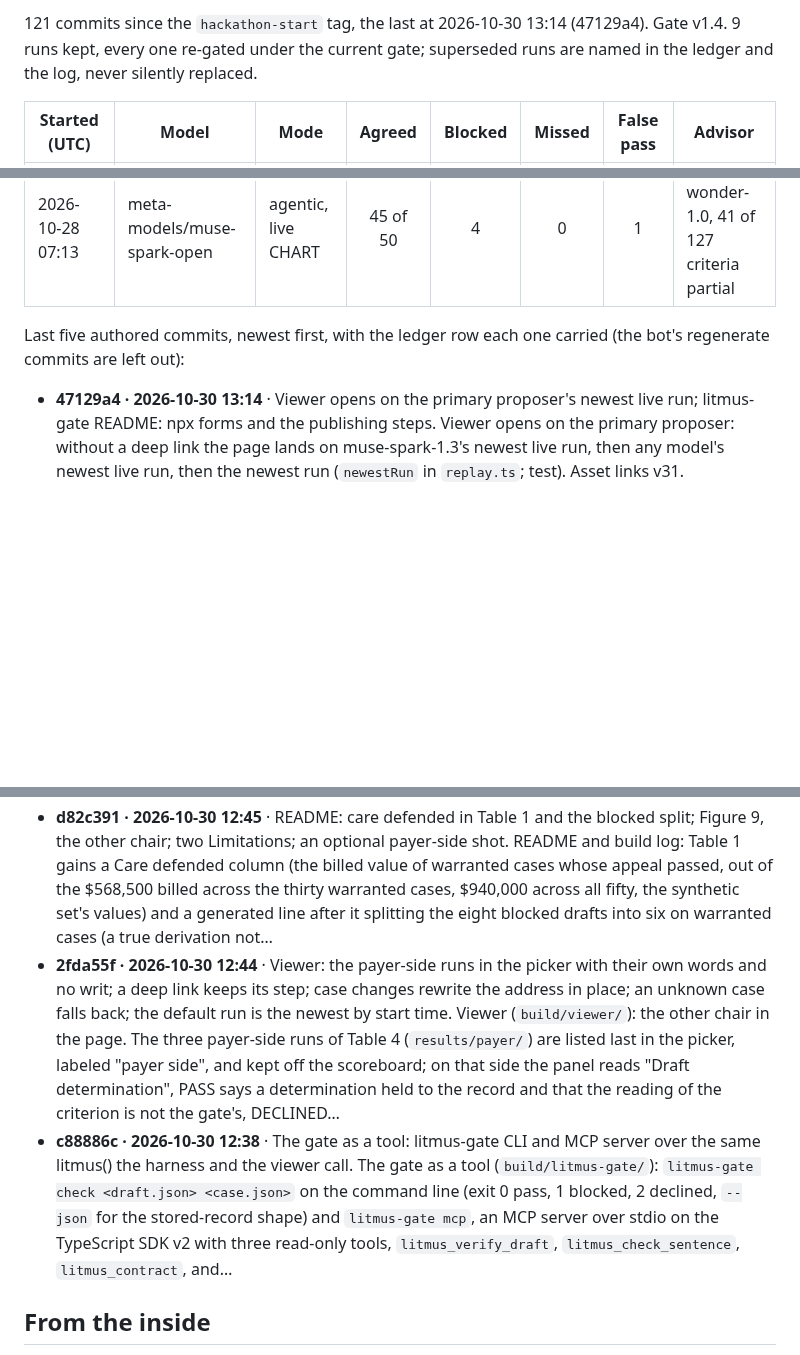
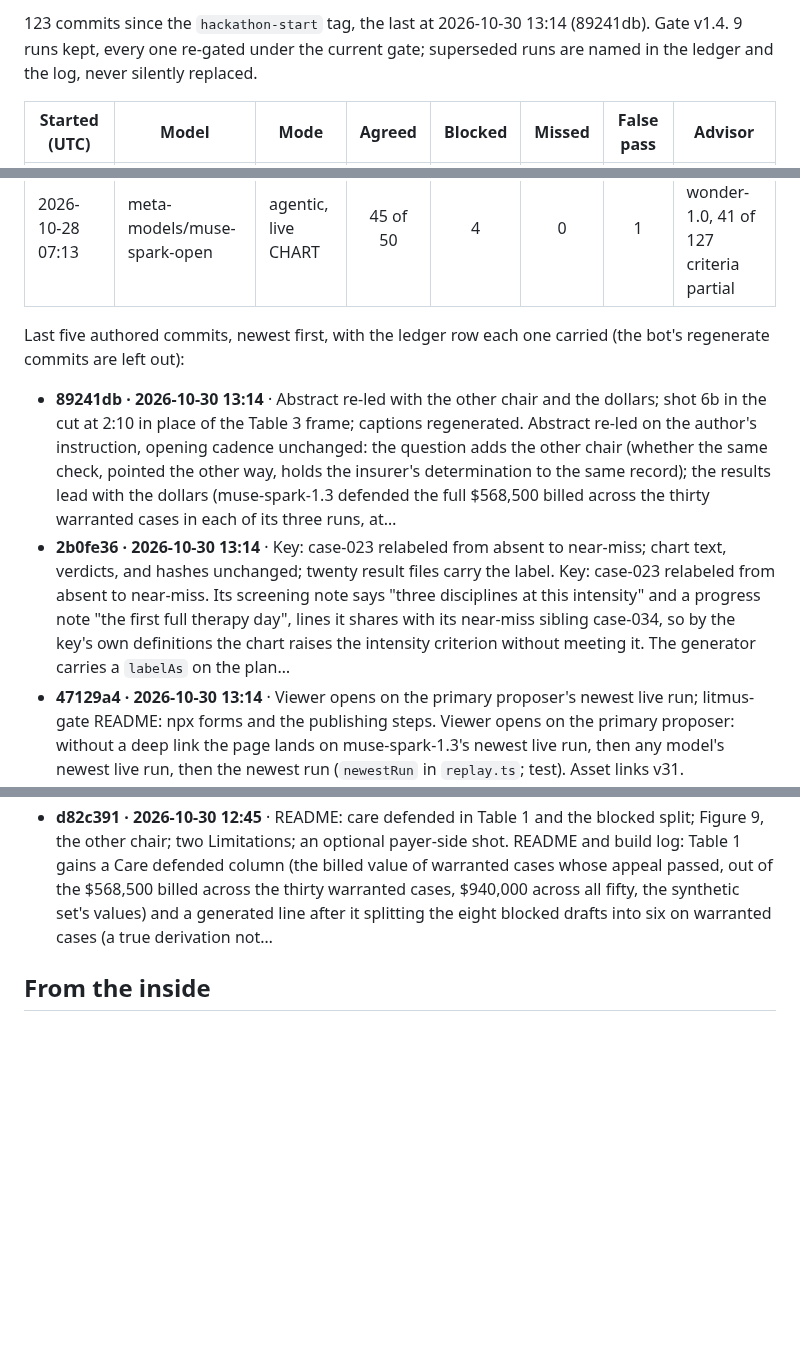
Before and after one commit to jamesrosing/your-procedure-is-denied, a Markdown page: README.md, 3 parts joined by grey strips. Drawn GitHub-style; blank space fills up the shorter version.

Commit message:
Build log: regenerate after 89241db

```diff
--- a/README.md
+++ b/README.md
@@ -378,5 +378,5 @@ _Generated from the git history, the ledger, and the result files by `npm run lo
 
-121 commits since the `hackathon-start` tag, the last at 2026-10-30 13:14 (47129a4). Gate v1.4. 9 runs kept, every one re-gated under the current gate; superseded runs are named in the ledger and the log, never silently replaced.
+123 commits since the `hackathon-start` tag, the last at 2026-10-30 13:14 (89241db). Gate v1.4. 9 runs kept, every one re-gated under the current gate; superseded runs are named in the ledger and the log, never silently replaced.
 
 | Started (UTC) | Model | Mode | Agreed | Blocked | Missed | False pass | Advisor |
 | --- | --- | --- | :---: | :---: | :---: | :---: | --- |
@@ -392,11 +392,11 @@ _Generated from the git history, the ledger, and the result files by `npm run lo
 
 Last five authored commits, newest first, with the ledger row each one carried (the bot's regenerate commits are left out):
 
+- **89241db · 2026-10-30 13:14** · Abstract re-led with the other chair and the dollars; shot 6b in the cut at 2:10 in place of the Table 3 frame; captions regenerated. Abstract re-led on the author's instruction, opening cadence unchanged: the question adds the other chair (whether the same check, pointed the other way, holds the insurer's determination to the same record); the results lead with the dollars (muse-spark-1.3 defended the full $568,500 billed across the thirty warranted cases in each of its three runs, at…
+- **2b0fe36 · 2026-10-30 13:14** · Key: case-023 relabeled from absent to near-miss; chart text, verdicts, and hashes unchanged; twenty result files carry the label. Key: case-023 relabeled from absent to near-miss. Its screening note says "three disciplines at this intensity" and a progress note "the first full therapy day", lines it shares with its near-miss sibling case-034, so by the key's own definitions the chart raises the intensity criterion without meeting it. The generator carries a `labelAs` on the plan…
 - **47129a4 · 2026-10-30 13:14** · Viewer opens on the primary proposer's newest live run; litmus-gate README: npx forms and the publishing steps. Viewer opens on the primary proposer: without a deep link the page lands on muse-spark-1.3's newest live run, then any model's newest live run, then the newest run (`newestRun` in `replay.ts`; test). Asset links v31. `build/litmus-gate/README.md`: the `npx -y litmus-gate` forms and the publishing steps (`npm login`, then `cd build && npm ci && cd…
 - **66f638c · 2026-10-30 12:46** · Ledger: the viewer commit's hash after the rebase onto the bot's regenerate commit is 2fda55f. Ledger: the viewer row's hash is 2fda55f, not 309d554; the commit was rebased onto the bot's regenerate commit 04e5b4f before it was pushed, which gave it a new hash
 - **d82c391 · 2026-10-30 12:45** · README: care defended in Table 1 and the blocked split; Figure 9, the other chair; two Limitations; an optional payer-side shot. README and build log: Table 1 gains a Care defended column (the billed value of warranted cases whose appeal passed, out of the $568,500 billed across the thirty warranted cases, $940,000 across all fifty, the synthetic set's values) and a generated line after it splitting the eight blocked drafts into six on warranted cases (a true derivation not…
-- **2fda55f · 2026-10-30 12:44** · Viewer: the payer-side runs in the picker with their own words and no writ; a deep link keeps its step; case changes rewrite the address in place; an unknown case falls back; the default run is the newest by start time. Viewer (`build/viewer/`): the other chair in the page. The three payer-side runs of Table 4 (`results/payer/`) are listed last in the picker, labeled "payer side", and kept off the scoreboard; on that side the panel reads "Draft determination", PASS says a determination held to the record and that the reading of the criterion is not the gate's, DECLINED…
-- **c88886c · 2026-10-30 12:38** · The gate as a tool: litmus-gate CLI and MCP server over the same litmus() the harness and the viewer call. The gate as a tool (`build/litmus-gate/`): `litmus-gate check <draft.json> <case.json>` on the command line (exit 0 pass, 1 blocked, 2 declined, `--json` for the stored-record shape) and `litmus-gate mcp`, an MCP server over stdio on the TypeScript SDK v2 with three read-only tools, `litmus_verify_draft`, `litmus_check_sentence`, `litmus_contract`, and…
 <!-- build-log:end -->
 
 ## From the inside
```
Also changed, not shown: other parts of README.md (+2 -2 lines), BUILD-LOG.md (+6 -2 lines).
